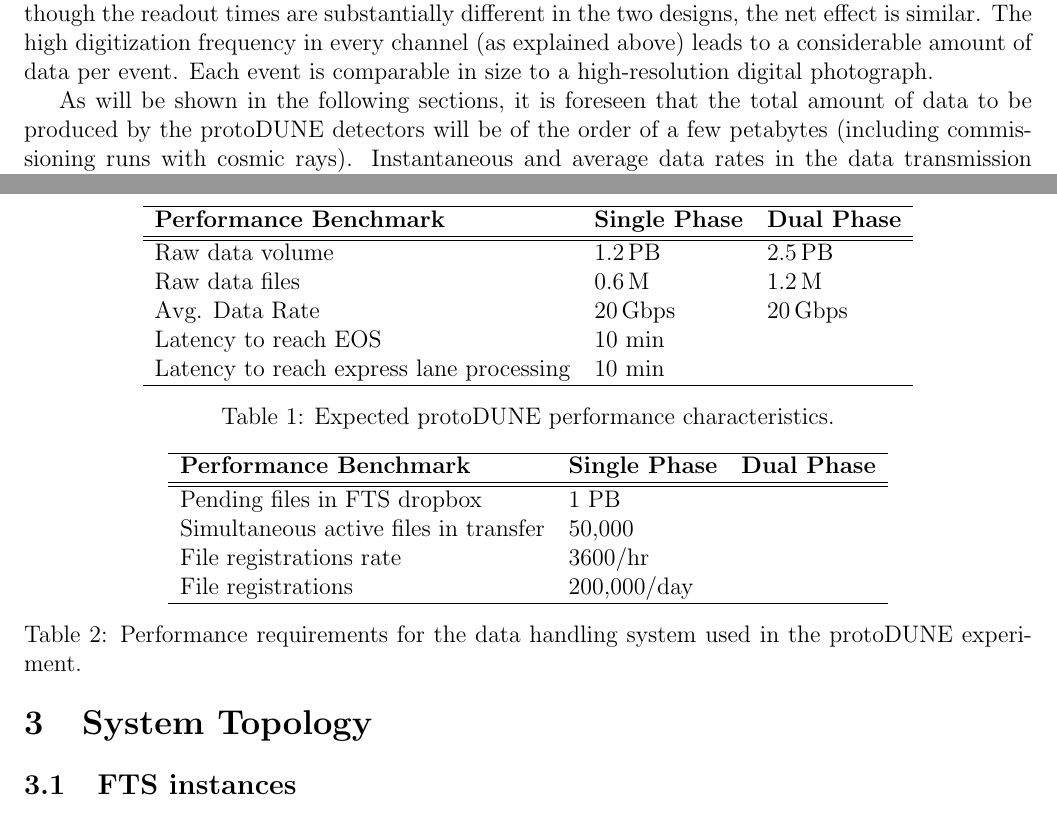
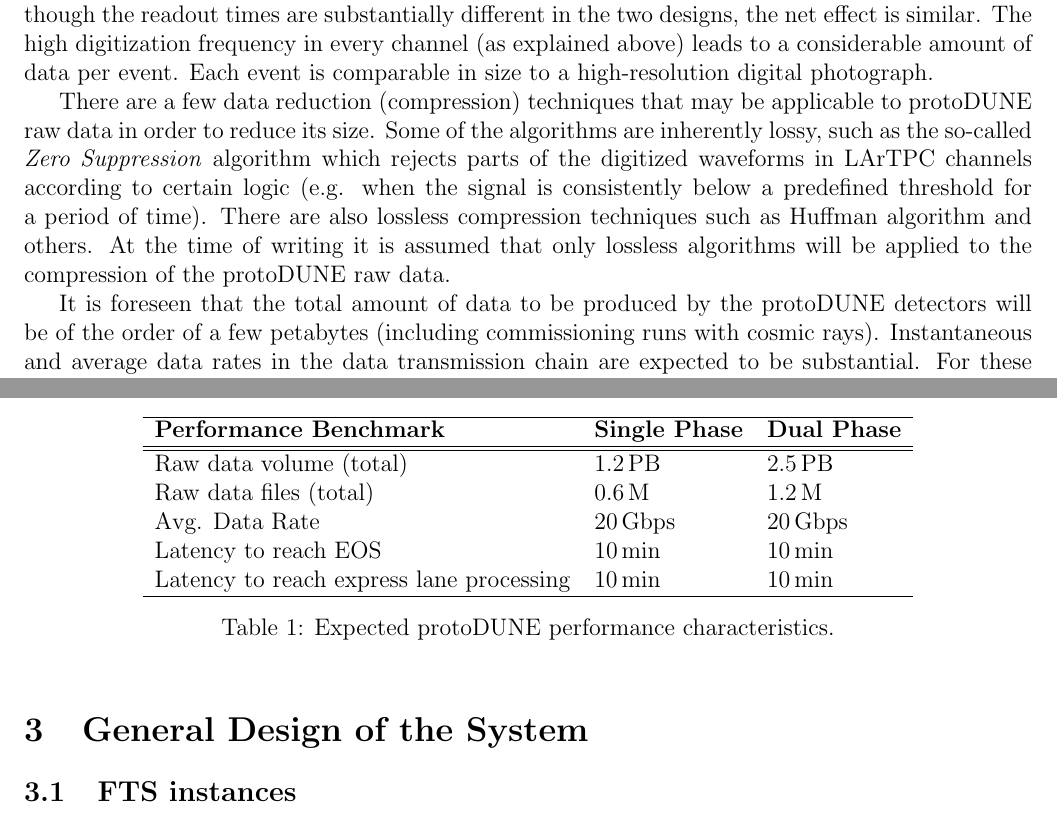
Before and after one commit to nektar21/protodune-raw-data-mgt, a LaTeX paper (protoDUNE-DMS-design.tex): two parts of pages 2 and 4 of 13 before the commit and two parts of pages 4 and 5 of 15 after it, joined at a grey line, cut so that both start at the same text. Compiled offline with pdfLaTeX.

Commit message:
Edits for consistency and references to categories

```diff
--- a/protoDUNE-DMS-design.tex
+++ b/protoDUNE-DMS-design.tex
@@ -74,7 +76,13 @@ all of the ionization in the Liquid Argon volume due the event of interest. Even
 the net effect is similar. The high digitization frequency in every channel (as explained above) leads to a considerable amount of data per event.
  Each event is comparable in size to a high-resolution digital photograph.
 
-As will be shown in the following sections, it is foreseen that the total amount of data to be produced by the \pd detectors will be of the order of a few
+There are a few data reduction (compression) techniques that may be applicable to \pd raw data in order to reduce its size. Some of the algorithms
+are inherently lossy, such as the so-called \textit{Zero Suppression} algorithm which rejects parts of the digitized waveforms in LArTPC channels according
+to certain logic (e.g. when the signal is consistently below a predefined threshold for a period of time). There are also lossless compression
+techniques such as Huffman algorithm and others. At the time of writing it is assumed that only lossless algorithms will be applied to the compression
+of the \pd raw data.
+
+It is foreseen that the total amount of data to be produced by the \pd detectors will be of the order of a few
 petabytes (including commissioning runs with cosmic rays). Instantaneous and average data rates in the data transmission chain are expected to be
 substantial. For these reasons, capturing data streams generated by the protoDUNE DAQ systems, buffering of the data, performing fast QA analysis,
 and transporting the data to sites external to CERN for processing (e.g. FNAL, BNL, etc.) requires significant resources and adequate planning.
@@ -141,34 +150,35 @@ and which the file handling system must accommodate on the assumption that they
 \textbf{Performance Benchmark} & \textbf{Single Phase} & \textbf{Dual Phase}\\
 \hline
 \hline
-Raw data volume                          & 1.2\,PB & 2.5\,PB \\
-Raw data files                          & 0.6\,M  & 1.2\,M\\
+Raw data volume (total)                    & 1.2\,PB & 2.5\,PB \\
+Raw data files (total)                      & 0.6\,M  & 1.2\,M\\
 Avg. Data Rate                                & 20\,Gbps & 20\,Gbps \\
-Latency to reach EOS                     & 10~min & \\
-Latency to reach express lane processing & 10~min &\\
+Latency to reach EOS                     & 10\,min & 10\,min\\
+Latency to reach express lane processing & 10\,min & 10\,min\\
 \hline
 \end{tabular}
 \caption{\label{fig:det_perf}Expected protoDUNE performance characteristics.}
 \end{table}
 
- The file handling system assumes the following limits will not be exceeded (Table~\ref{fig:dh_perf})
-\begin{table}[tbh]
-\centering
-\begin{tabular}{l l l}
-\hline
-\textbf{Performance Benchmark} & \textbf{Single Phase} & \textbf{Dual Phase}\\
-\hline
-\hline
-Pending files in FTS dropbox             & 1~PB        & \\
-Simultaneous active files in transfer    & 50,000      & \\
-File registrations rate                  & 3600/hr     & \\
-File registrations                       & 200,000/day & \\
-\hline
-\end{tabular}
-\caption{\label{fig:dh_perf}Performance requirements for the data handling system used in the \pd experiment.}
-\end{table}
 
-\section{System Topology}
+% The file handling system assumes the following limits will not be exceeded (Table~\ref{fig:dh_perf})
+%\begin{table}[tbh]
+%\centering
+%\begin{tabular}{l l l}
+%\hline
+%\textbf{Performance Benchmark} & \textbf{Single Phase} & \textbf{Dual Phase}\\
+%\hline
+%\hline
+%Pending files in FTS dropbox             & 1~PB        & \\
+%Simultaneous active files in transfer    & 50,000      & \\
+%File registrations rate                  & 3600/hr     & \\
+%File registrations                       & 200,000/day & \\
+%\hline
+%\end{tabular}
+%\caption{\label{fig:dh_perf}Performance requirements for the data handling system used in the \pd experiment.}
+%\end{table}
+
+\section{General Design of the System}
 \subsection{FTS instances}
 The baseline design for the online data handling system is shown schematically in Fig.~\ref{fig:sys_topology}.  This design leverages the technology of the Fermilab
 File Transfer Service (F-FTS) running in two positions within the CERN computing environment, as two separate instances. They will be referred to as ``primary'' and
```
Also changed, not shown: protoDUNE-DMS-design.tex (75 more changed lines).
